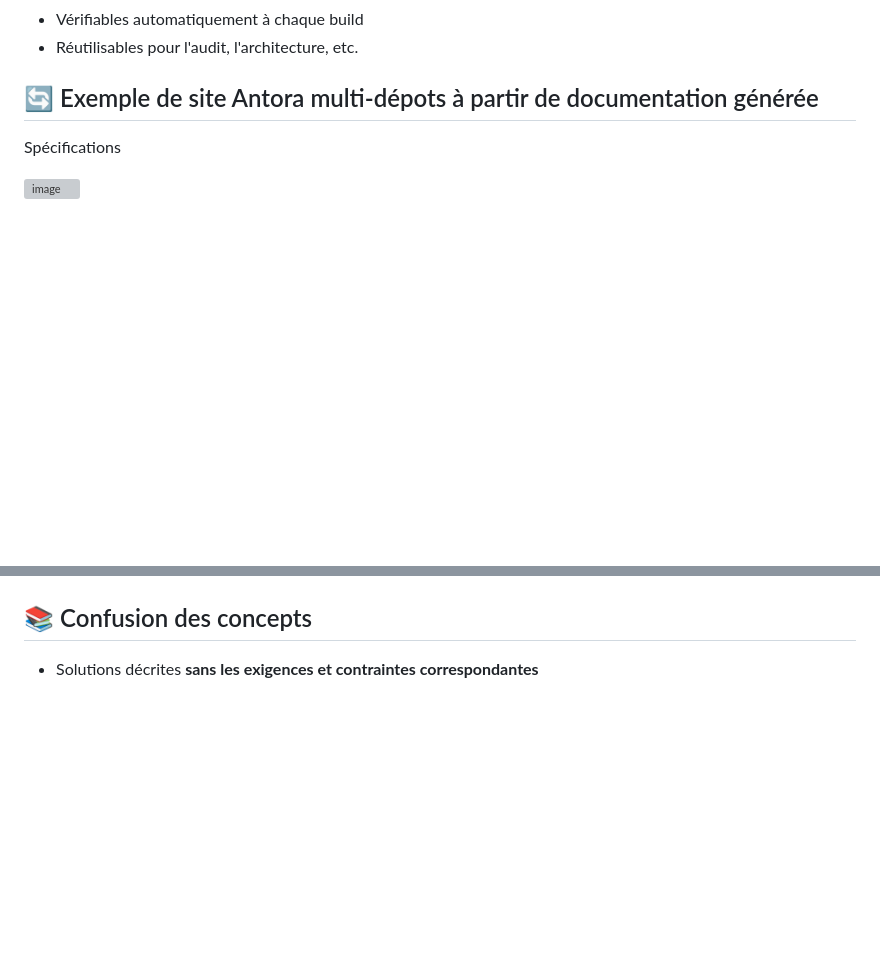
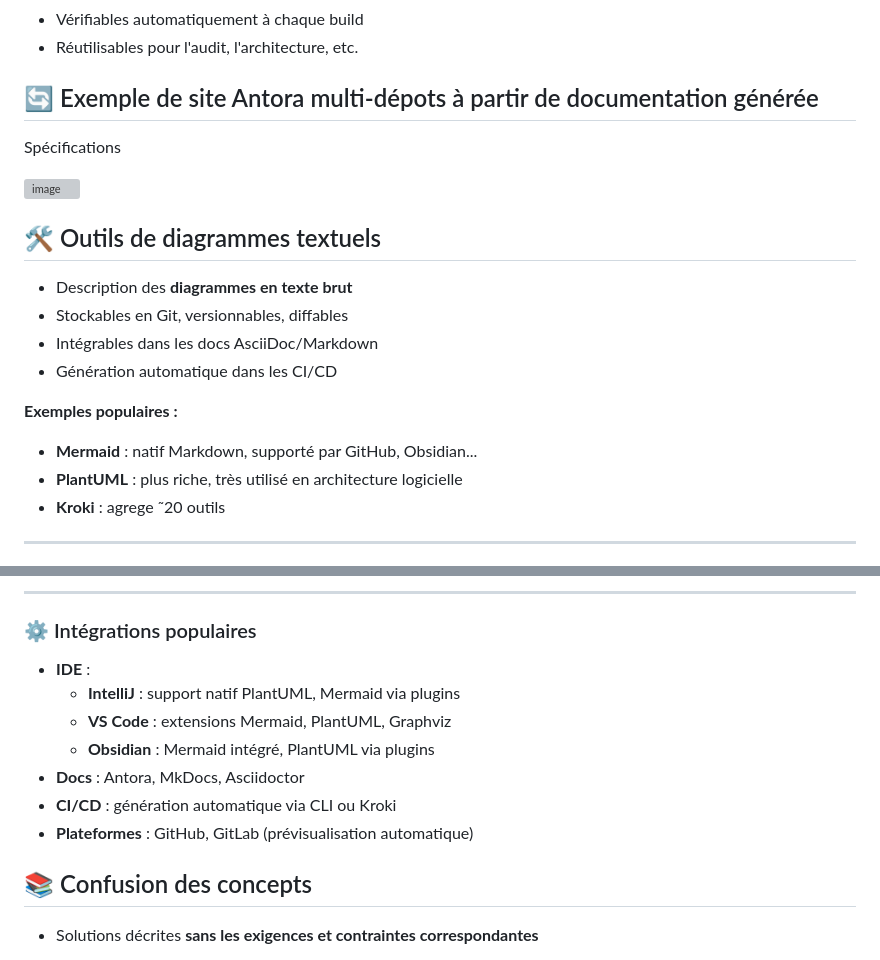
Before and after one commit to bflorat/meetup-arkup-juin-2025.github.io, a Markdown page: slides.md, 2 parts joined by grey strips. Drawn GitHub-style; blank space fills up the shorter version; grey boxes are pictures that could not be loaded.

```diff
--- a/slides.md
+++ b/slides.md
@@ -454,3 +454,17 @@ Spécifications
 ![image](https://github.com/user-attachments/assets/7c71d669-94e1-4f3c-b4b5-9b0ca23da1d4)
 
 
+## 🛠️ Outils de diagrammes textuels
+
+- Description des **diagrammes en texte brut**
+- Stockables en Git, versionnables, diffables
+- Intégrables dans les docs AsciiDoc/Markdown
+- Génération automatique dans les CI/CD
+
+**Exemples populaires :**
+- **Mermaid** : natif Markdown, supporté par GitHub, Obsidian...
+- **PlantUML** : plus riche, très utilisé en architecture logicielle
+- **Kroki** : agrege ˜20 outils
+
+---
+
@@ -457,3 +506,17 @@ Spécifications
+---
+
+### ⚙️ Intégrations populaires
+
+- **IDE** :
+  - **IntelliJ** : support natif PlantUML, Mermaid via plugins
+  - **VS Code** : extensions Mermaid, PlantUML, Graphviz
+  - **Obsidian** : Mermaid intégré, PlantUML via plugins
+- **Docs** : Antora, MkDocs, Asciidoctor
+- **CI/CD** : génération automatique via CLI ou Kroki
+- **Plateformes** : GitHub, GitLab (prévisualisation automatique)
+
+
+
 ## 📚 Confusion des concepts
 
 - Solutions décrites **sans les exigences et contraintes correspondantes**
```
Also changed, not shown: other parts of slides.md (+35 -0 lines).
